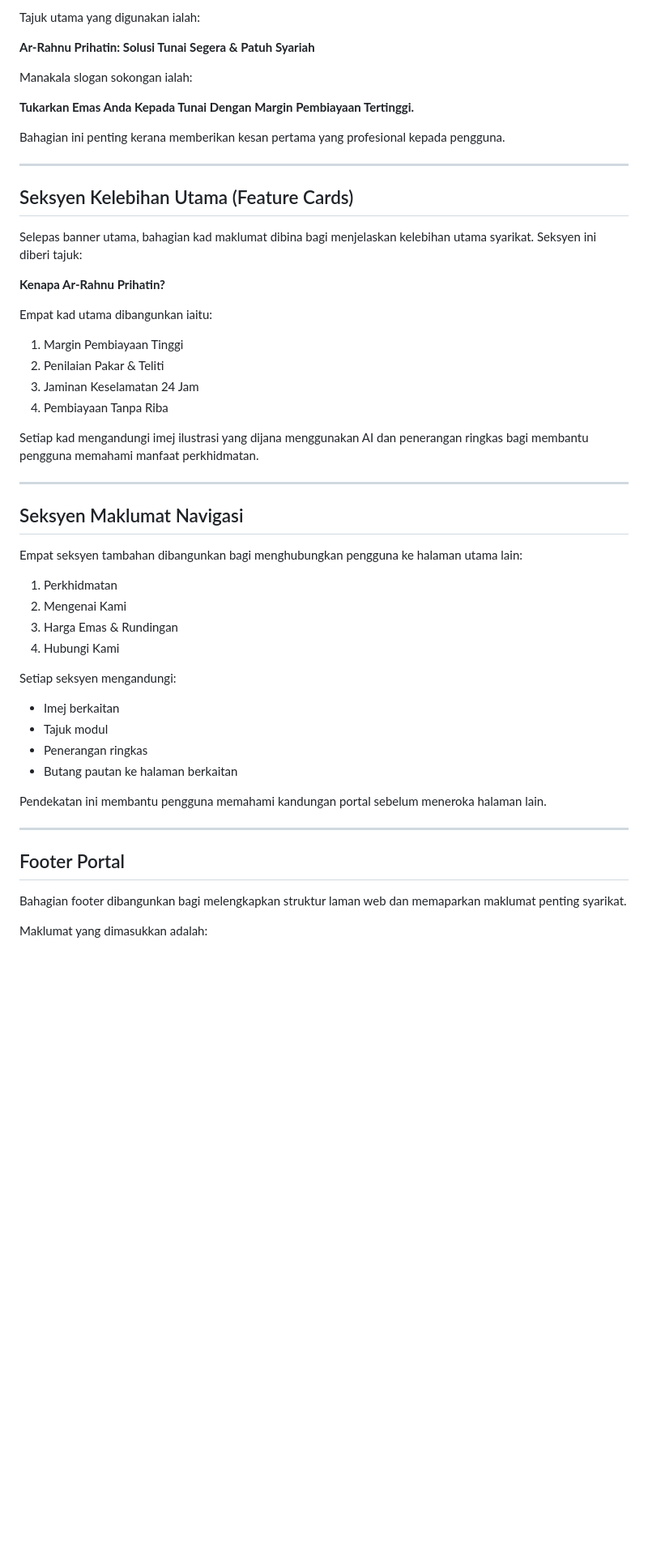
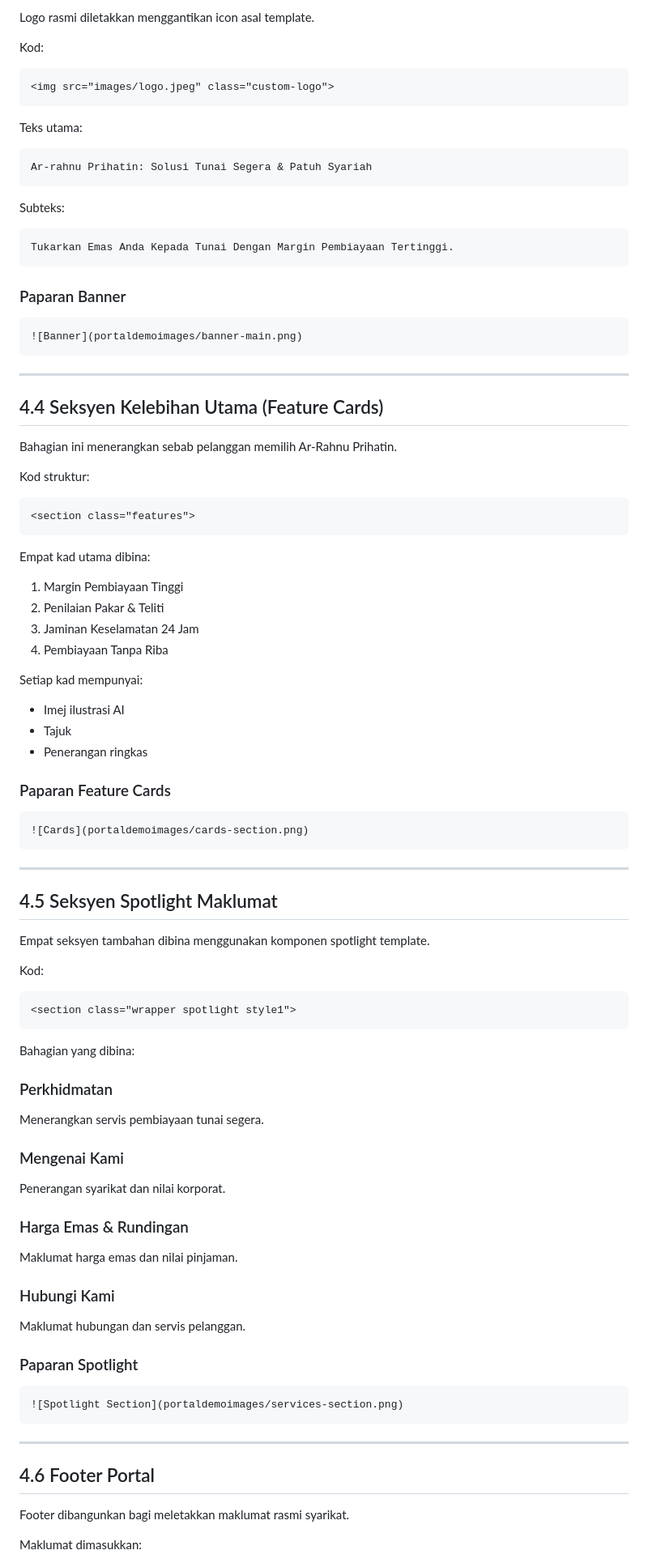
Before and after one commit to EcahXD/Arrahnu-Official-Portal, a Markdown page: docs/04-Implimentasi Kod/04-01-Laman Utama.md, the part around one of its changes. Shown at 81% size. Drawn GitHub-style; blank space fills up the shorter version.

````diff
--- a/docs/04-Implimentasi Kod/04-01-Laman Utama.md
+++ b/docs/04-Implimentasi Kod/04-01-Laman Utama.md
@@ -81,57 +124,103 @@ Kod berikut digunakan:
 ```
 
-Tajuk utama yang digunakan ialah:
+Logo rasmi diletakkan menggantikan icon asal template.
 
-**Ar-Rahnu Prihatin: Solusi Tunai Segera & Patuh Syariah**
+Kod:
 
-Manakala slogan sokongan ialah:
+```html
+<img src="images/logo.jpeg" class="custom-logo">
+```
 
-**Tukarkan Emas Anda Kepada Tunai Dengan Margin Pembiayaan Tertinggi.**
+Teks utama:
 
-Bahagian ini penting kerana memberikan kesan pertama yang profesional kepada pengguna.
+```text
+Ar-rahnu Prihatin: Solusi Tunai Segera & Patuh Syariah
+```
+
+Subteks:
+
+```text
+Tukarkan Emas Anda Kepada Tunai Dengan Margin Pembiayaan Tertinggi.
+```
+
+### Paparan Banner
+
+```md
+![Banner](portaldemoimages/banner-main.png)
+```
 
 ---
 
-## Seksyen Kelebihan Utama (Feature Cards)
+## 4.4 Seksyen Kelebihan Utama (Feature Cards)
 
-Selepas banner utama, bahagian kad maklumat dibina bagi menjelaskan kelebihan utama syarikat. Seksyen ini diberi tajuk:
+Bahagian ini menerangkan sebab pelanggan memilih Ar-Rahnu Prihatin.
 
-**Kenapa Ar-Rahnu Prihatin?**
+Kod struktur:
 
-Empat kad utama dibangunkan iaitu:
+```html
+<section class="features">
+```
+
+Empat kad utama dibina:
 
 1. Margin Pembiayaan Tinggi
 2. Penilaian Pakar & Teliti
 3. Jaminan Keselamatan 24 Jam
 4. Pembiayaan Tanpa Riba
 
-Setiap kad mengandungi imej ilustrasi yang dijana menggunakan AI dan penerangan ringkas bagi membantu pengguna memahami manfaat perkhidmatan.
+Setiap kad mempunyai:
+
+* Imej ilustrasi AI
+* Tajuk
+* Penerangan ringkas
+
+### Paparan Feature Cards
+
+```md
+![Cards](portaldemoimages/cards-section.png)
+```
 
 ---
 
-## Seksyen Maklumat Navigasi
+## 4.5 Seksyen Spotlight Maklumat
 
-Empat seksyen tambahan dibangunkan bagi menghubungkan pengguna ke halaman utama lain:
+Empat seksyen tambahan dibina menggunakan komponen spotlight template.
 
-1. Perkhidmatan
-2. Mengenai Kami
-3. Harga Emas & Rundingan
-4. Hubungi Kami
+Kod:
 
-Setiap seksyen mengandungi:
+```html
+<section class="wrapper spotlight style1">
+```
 
-* Imej berkaitan
-* Tajuk modul
-* Penerangan ringkas
-* Butang pautan ke halaman berkaitan
+Bahagian yang dibina:
 
-Pendekatan ini membantu pengguna memahami kandungan portal sebelum meneroka halaman lain.
+### Perkhidmatan
+
+Menerangkan servis pembiayaan tunai segera.
+
+### Mengenai Kami
+
+Penerangan syarikat dan nilai korporat.
+
+### Harga Emas & Rundingan
+
+Maklumat harga emas dan nilai pinjaman.
+
+### Hubungi Kami
+
+Maklumat hubungan dan servis pelanggan.
+
+### Paparan Spotlight
+
+```md
+![Spotlight Section](portaldemoimages/services-section.png)
+```
 
 ---
 
-## Footer Portal
+## 4.6 Footer Portal
 
-Bahagian footer dibangunkan bagi melengkapkan struktur laman web dan memaparkan maklumat penting syarikat.
+Footer dibangunkan bagi meletakkan maklumat rasmi syarikat.
 
-Maklumat yang dimasukkan adalah:
+Maklumat dimasukkan:
 
````
Also changed, not shown: other parts of docs/04-Implimentasi Kod/04-01-Laman Utama.md (+251 -105 lines).
